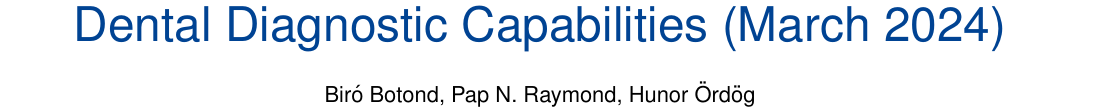
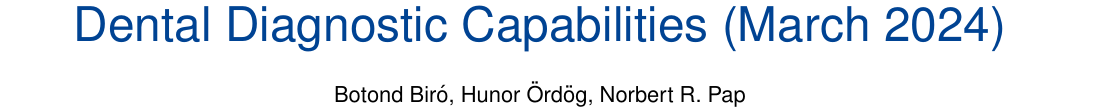
Before and after one commit to ordoghunor/automated-disease-identification-latex, a LaTeX paper (generic-color.tex): part of page 1 of 7, cut so that both start at the same text. Compiled offline with pdfLaTeX.

Commit message:
names, thanks, emails updated

```diff
--- a/generic-color.tex
+++ b/generic-color.tex
@@ -12,24 +12,16 @@
 {Author \MakeLowercase{\textit{et al.}}: Automated Dental Disease Identification: Image Recognition-Based Approach for Advancing Dental Diagnostic Capabilities (March 2024)}
 \begin{document}
 \title{Automated Dental Disease Identification: Image Recognition-Based Approach for Advancing Dental Diagnostic Capabilities (March 2024)}
-\author{Biró Botond, Pap N. Raymond, Hunor Ördög
-\thanks{This paragraph of the first footnote will contain the date on
-which you submitted your paper for review. It will also contain support
-information, including sponsor and financial support acknowledgment. For
-example, ``This work was supported in part by the U.S. Department of
-Commerce under Grant BS123456.'' }
-\thanks{The next few paragraphs should contain
-the authors' current affiliations, including current address and e-mail. For
-example, F. A. Author is with the National Institute of Standards and
-Technology, Boulder, CO 80305 USA (e-mail: author@boulder.nist.gov). }
-\thanks{S. B. Author, Jr., was with Rice University, Houston, TX 77005 USA. He is
-now with the Department of Physics, Colorado State University, Fort Collins,
-CO 80523 USA (e-mail: author@lamar.colostate.edu).}
-\thanks{T. C. Author is with
-the Electrical Engineering Department, University of Colorado, Boulder, CO
-80309 USA, on leave from the National Research Institute for Metals,
-Tsukuba, Japan (e-mail: author@nrim.go.jp).}
+
+\author{Botond Biró, Hunor Ördög, Norbert R. Pap
+    \thanks{This work was supported in part by the Babes-Bolyai University of Cluj-Napoca, Romania, which provided financial support for our research.}
+    \thanks{B. Biró is affiliated with the Department of Mathematics, Babes-Bolyai University of Cluj-Napoca, sRomania (e-mail: bbiro@math.bbu.ro).}
+    \thanks{H. Ördög is affiliated with the Department of Computer Science, Babes-Bolyai University of Cluj-Napoca, Romania (e-mail: hunor.ordog@ubbcluj.ro).}
+    \thanks{N. R. Pap is affiliated with the Department of Physics, Babes-Bolyai University of Cluj-Napoca, Romania (e-mail: norbert.pap@ubbcluj.ro).}
+    \thanks{Additionally, the authors would like to acknowledge the support from the Mathias Corvinus University of Budapest, Hungary, for their contributions to this research.}
+    \thanks{Further, H. Ördög and N. R. Pap are grateful for the fruitful discussions and resources provided by the Department of Mathematics and Computer Science, Mathias Corvinus University of Budapest, Hungary.}
 }
+
 
 \maketitle
 
```
Also changed, not shown: generic-color.tex (7 more changed lines). Lines whose indentation alone changed are shown as unchanged.
